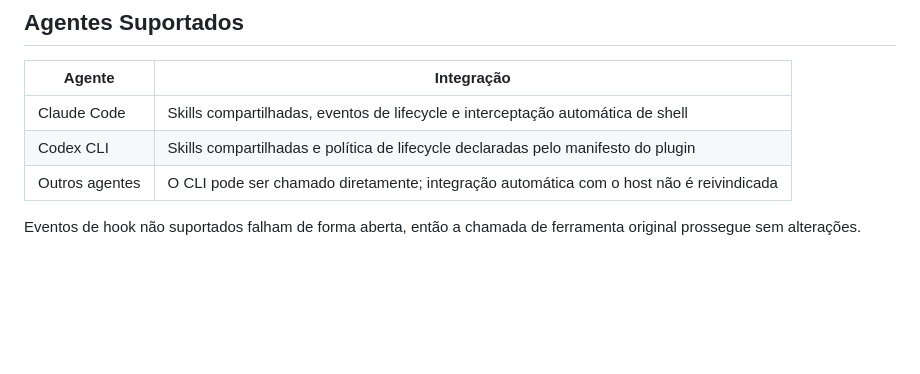
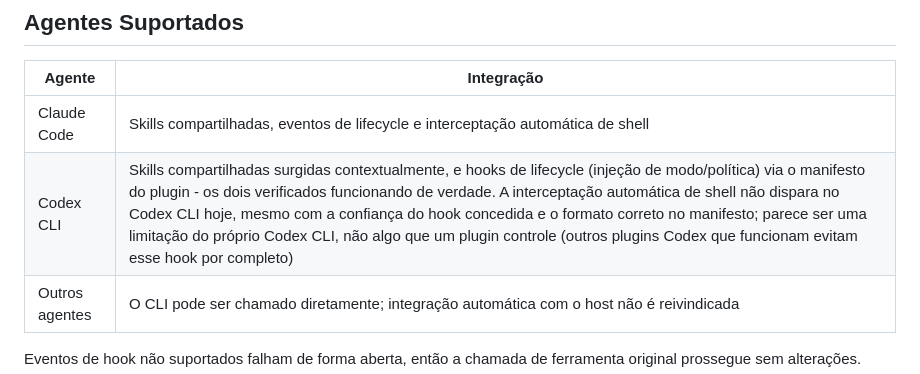
Before and after one commit to GabrielKqw/weave, a Markdown page: README.pt-BR.md, the part around the change. Drawn GitHub-style; blank space fills up the shorter version.

```diff
--- a/README.pt-BR.md
+++ b/README.pt-BR.md
@@ -174,7 +174,7 @@ Rode `node cli/weave.js gain` dentro de um projeto para medir seu histórico ret
 | Agente | Integração |
 | --- | --- |
 | Claude Code | Skills compartilhadas, eventos de lifecycle e interceptação automática de shell |
-| Codex CLI | Skills compartilhadas e política de lifecycle declaradas pelo manifesto do plugin |
+| Codex CLI | Skills compartilhadas surgidas contextualmente, e hooks de lifecycle (injeção de modo/política) via o manifesto do plugin - os dois verificados funcionando de verdade. A interceptação automática de shell não dispara no Codex CLI hoje, mesmo com a confiança do hook concedida e o formato correto no manifesto; parece ser uma limitação do próprio Codex CLI, não algo que um plugin controle (outros plugins Codex que funcionam evitam esse hook por completo) |
 | Outros agentes | O CLI pode ser chamado diretamente; integração automática com o host não é reivindicada |
 
 Eventos de hook não suportados falham de forma aberta, então a chamada de ferramenta original prossegue sem alterações.
```
Also changed, not shown: README.md (+1 -1 lines).
